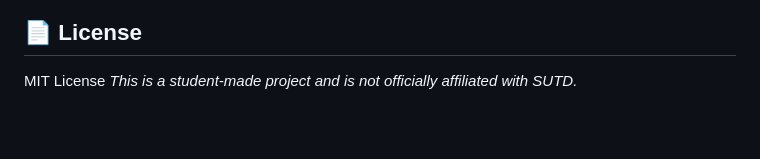
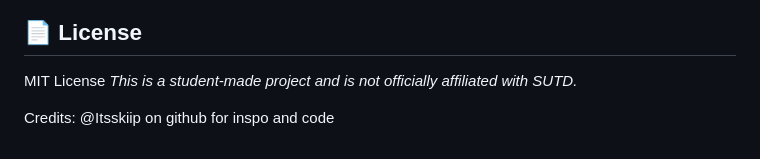
Before and after one commit to raghav0818/SUTD-CALENDAR-BOT, a Markdown page: README.md, the part around the change. Drawn GitHub-style; blank space fills up the shorter version.

Commit message:
Add credits for inspiration and code

```diff
--- a/README.md
+++ b/README.md
@@ -240,3 +240,5 @@ Open `sutd_bot.log` for details.
 
 MIT License
 *This is a student-made project and is not officially affiliated with SUTD.*
+
+Credits: @Itsskiip on github for inspo and code
```
